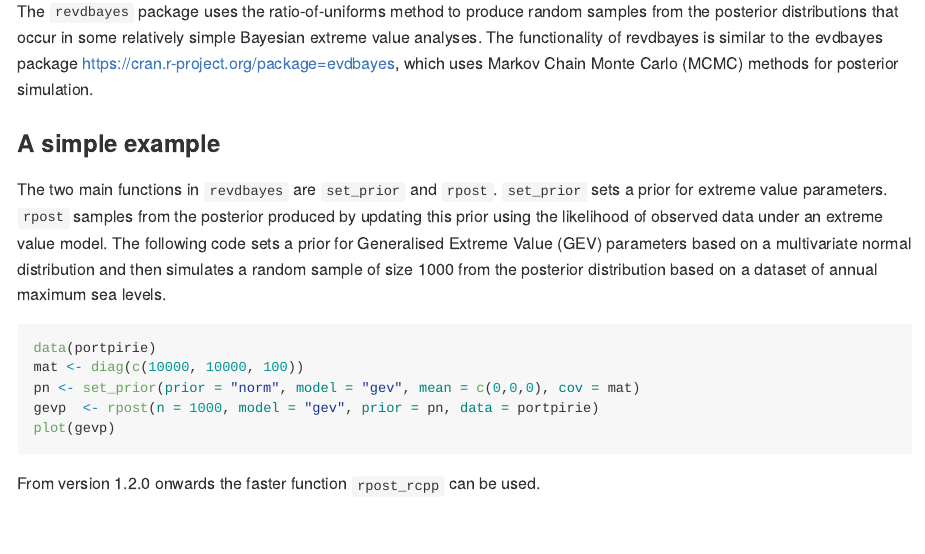
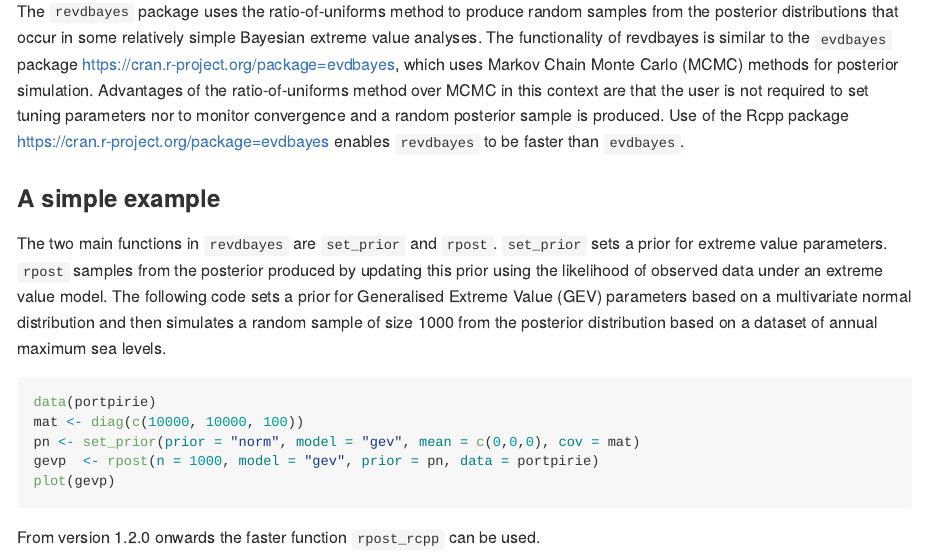
Before and after one commit to paulnorthrop/revdbayes, an R Markdown document (README.Rmd): the page in a window 1100 px wide, from 230 px down. Rendered offline with R 4.5, knitr and Pandoc, with nearby package versions; badge pictures from the web are left out.

Commit message:
Expand README. [ci skip]

```diff
--- a/README.Rmd
+++ b/README.Rmd
@@ -25,8 +25,8 @@ knitr::opts_chunk$set(
 The `revdbayes` package uses the ratio-of-uniforms method to produce random
 samples from the posterior distributions that occur in some relatively simple
 Bayesian extreme value analyses.  The functionality of revdbayes is similar to
-the evdbayes package <https://cran.r-project.org/package=evdbayes>, which uses
-Markov Chain Monte Carlo (MCMC) methods for posterior simulation.
+the `evdbayes` package <https://cran.r-project.org/package=evdbayes>, which uses
+Markov Chain Monte Carlo (MCMC) methods for posterior simulation.  Advantages of the ratio-of-uniforms method over MCMC in this context are that the user is not required to set tuning parameters nor to monitor convergence and a random posterior sample is produced. Use of the Rcpp package <https://cran.r-project.org/package=evdbayes> enables `revdbayes` to be faster than `evdbayes`.
 
 ### A simple example
 
```
